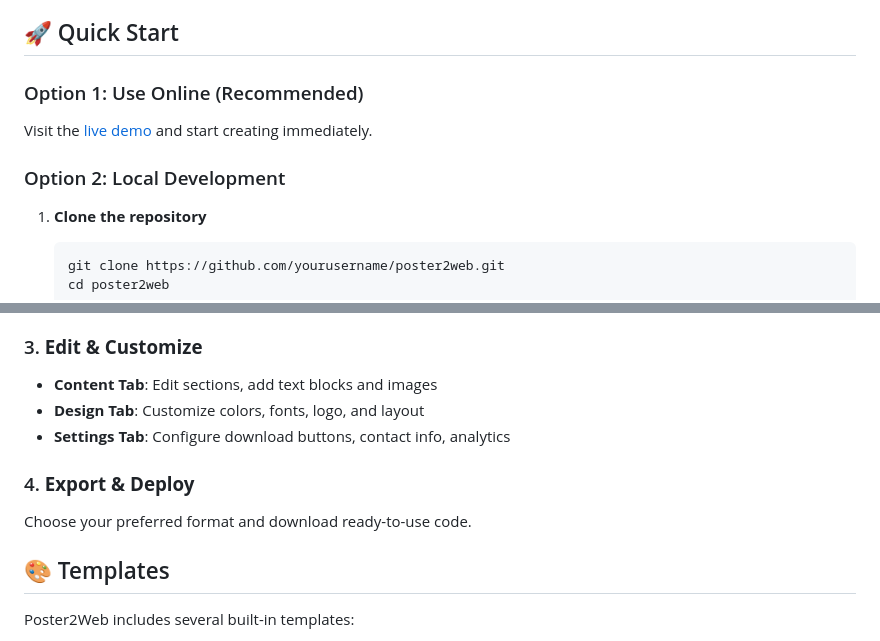
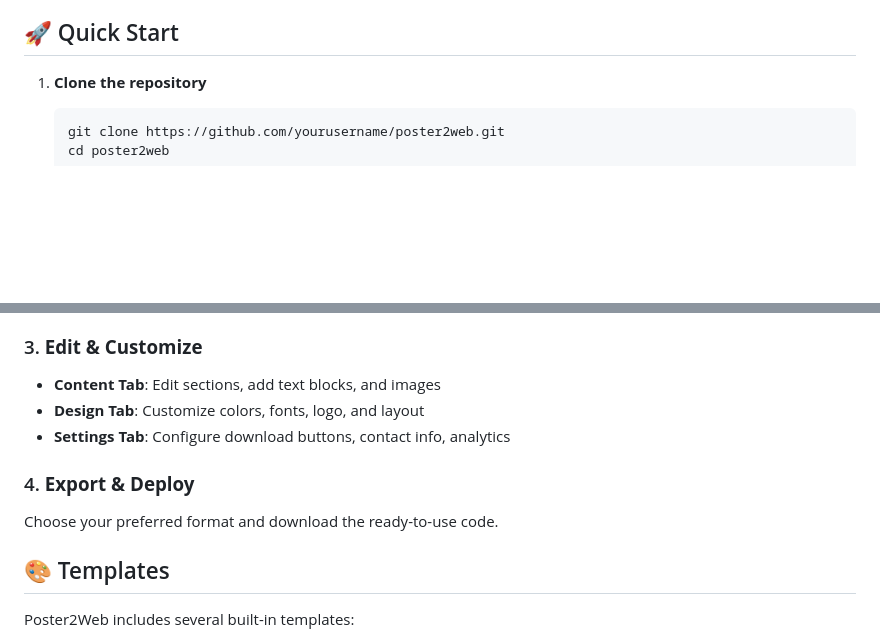
Before and after one commit to GenuineJack/poster2web, a Markdown page: README.md, 2 parts joined by grey strips. Rendered like a GitHub page; blank space fills up the shorter version.

````diff
--- a/README.md
+++ b/README.md
@@ -43,11 +43,6 @@ Transform documents into beautiful, responsive websites in minutes. No coding re
 
 ## 🚀 Quick Start
 
-### Option 1: Use Online (Recommended)
-Visit the [live demo](https://your-domain.com) and start creating immediately.
-
-### Option 2: Local Development
-
 1. **Clone the repository**
    ```bash
    git clone https://github.com/yourusername/poster2web.git
@@ -85,12 +80,12 @@ Drag and drop or browse to select:
 - **Text**: Smart section detection based on headers and content structure
 
 ### 3. **Edit & Customize**
-- **Content Tab**: Edit sections, add text blocks and images
+- **Content Tab**: Edit sections, add text blocks, and images
 - **Design Tab**: Customize colors, fonts, logo, and layout
 - **Settings Tab**: Configure download buttons, contact info, analytics
 
 ### 4. **Export & Deploy**
-Choose your preferred format and download ready-to-use code.
+Choose your preferred format and download the ready-to-use code.
 
 ## 🎨 Templates
 
````
